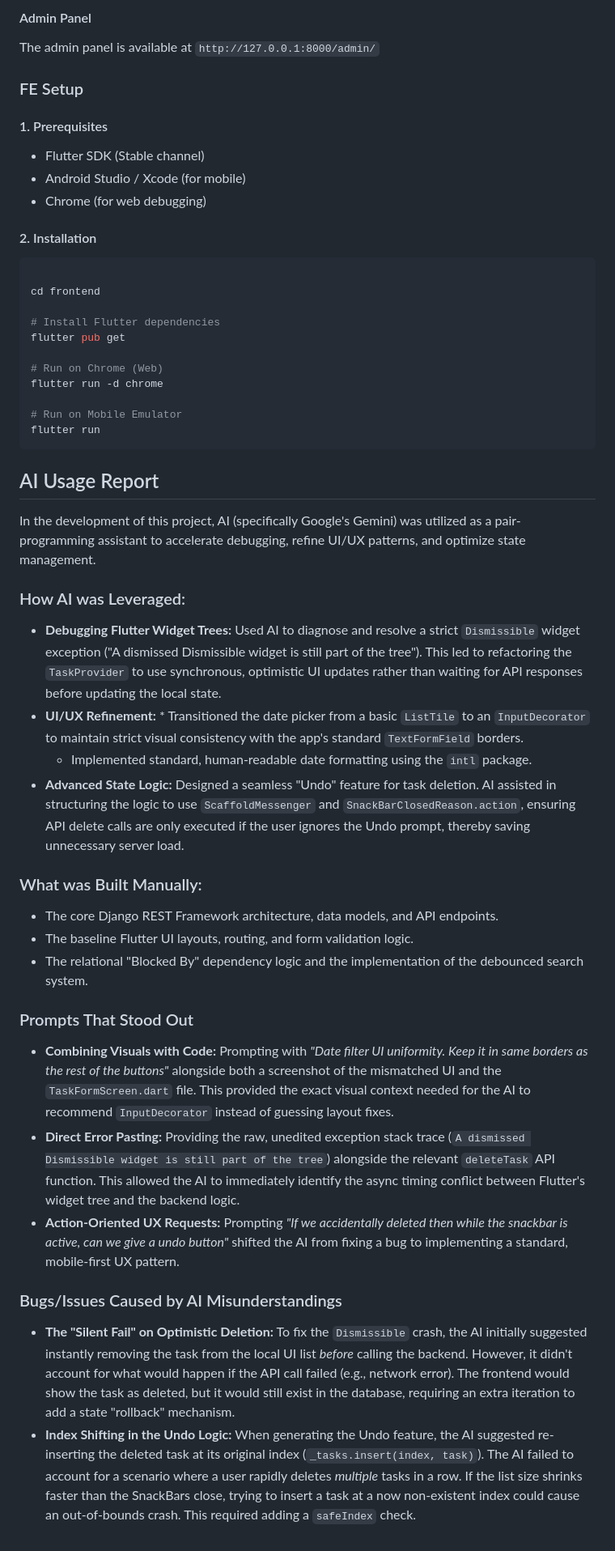
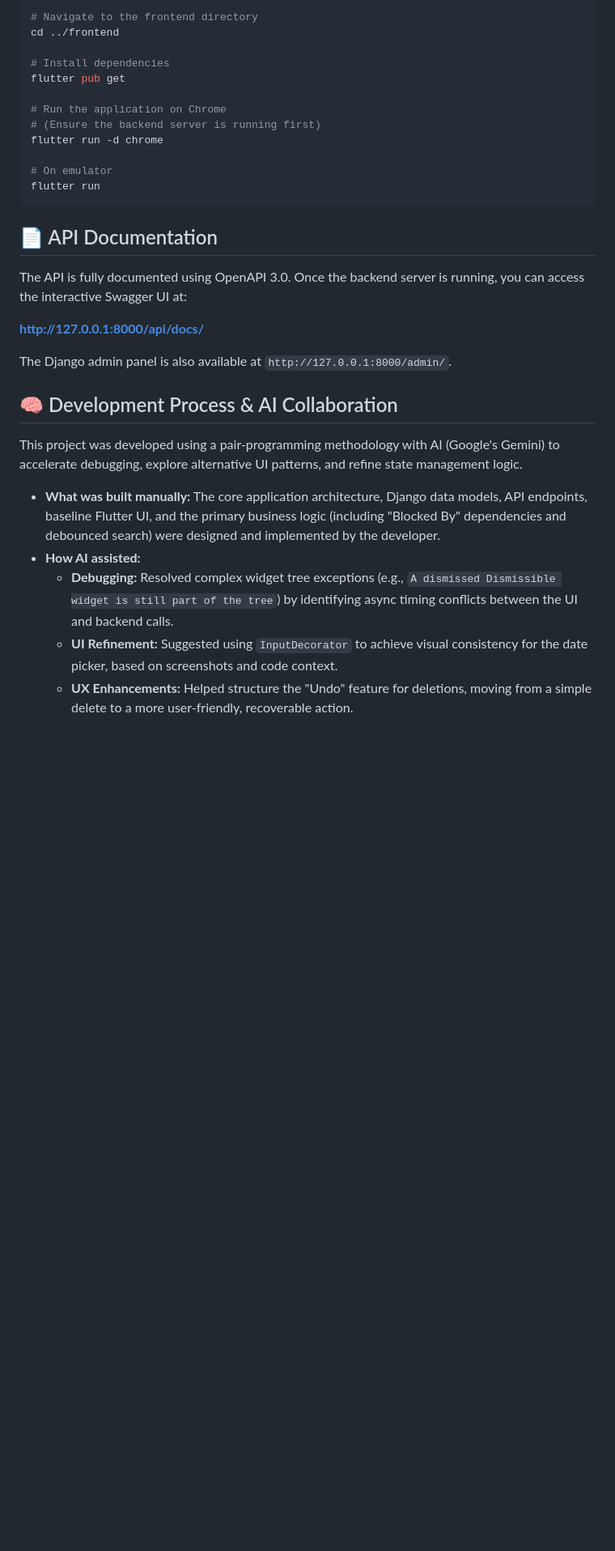
Before and after one commit to harshnmishra01/Flodo-AI-Assignment, a Markdown page: README.md, the part around one of its changes. Shown at 81% size. GitHub-like rendering; blank space fills up the shorter version.

````diff
--- a/README.md
+++ b/README.md
@@ -70,49 +70,33 @@ The Swagger UI is available at `http://127.0.0.1:8000/api/docs/`
 
-#### Admin Panel
-The admin panel is available at `http://127.0.0.1:8000/admin/`
+```bash
+# Navigate to the frontend directory
+cd ../frontend
 
-### FE Setup
-
-#### 1. Prerequisites
-* Flutter SDK (Stable channel)
-* Android Studio / Xcode (for mobile)
-* Chrome (for web debugging)
-
-#### 2. Installation
-```bash
-
-cd frontend
-
-# Install Flutter dependencies
+# Install dependencies
 flutter pub get
 
-# Run on Chrome (Web)
+# Run the application on Chrome
+# (Ensure the backend server is running first)
 flutter run -d chrome
 
-# Run on Mobile Emulator
+# On emulator
 flutter run
 ```
 
-## AI Usage Report
+## 📄 API Documentation
 
-In the development of this project, AI (specifically Google's Gemini) was utilized as a pair-programming assistant to accelerate debugging, refine UI/UX patterns, and optimize state management.
+The API is fully documented using OpenAPI 3.0. Once the backend server is running, you can access the interactive Swagger UI at:
 
-### How AI was Leveraged:
-* **Debugging Flutter Widget Trees:** Used AI to diagnose and resolve a strict `Dismissible` widget exception ("A dismissed Dismissible widget is still part of the tree"). This led to refactoring the `TaskProvider` to use synchronous, optimistic UI updates rather than waiting for API responses before updating the local state.
-* **UI/UX Refinement:** * Transitioned the date picker from a basic `ListTile` to an `InputDecorator` to maintain strict visual consistency with the app's standard `TextFormField` borders.
-    * Implemented standard, human-readable date formatting using the `intl` package.
-* **Advanced State Logic:** Designed a seamless "Undo" feature for task deletion. AI assisted in structuring the logic to use `ScaffoldMessenger` and `SnackBarClosedReason.action`, ensuring API delete calls are only executed if the user ignores the Undo prompt, thereby saving unnecessary server load.
+**http://127.0.0.1:8000/api/docs/**
 
-### What was Built Manually:
-* The core Django REST Framework architecture, data models, and API endpoints.
-* The baseline Flutter UI layouts, routing, and form validation logic.
-* The relational "Blocked By" dependency logic and the implementation of the debounced search system.
+The Django admin panel is also available at `http://127.0.0.1:8000/admin/`.
 
-### Prompts That Stood Out
-* **Combining Visuals with Code:** Prompting with *"Date filter UI uniformity. Keep it in same borders as the rest of the buttons"* alongside both a screenshot of the mismatched UI and the `TaskFormScreen.dart` file. This provided the exact visual context needed for the AI to recommend `InputDecorator` instead of guessing layout fixes.
-* **Direct Error Pasting:** Providing the raw, unedited exception stack trace (`A dismissed Dismissible widget is still part of the tree`) alongside the relevant `deleteTask` API function. This allowed the AI to immediately identify the async timing conflict between Flutter's widget tree and the backend logic.
-* **Action-Oriented UX Requests:** Prompting *"If we accidentally deleted then while the snackbar is active, can we give a undo button"* shifted the AI from fixing a bug to implementing a standard, mobile-first UX pattern.
+## 🧠 Development Process & AI Collaboration
 
-### Bugs/Issues Caused by AI Misunderstandings
-* **The "Silent Fail" on Optimistic Deletion:** To fix the `Dismissible` crash, the AI initially suggested instantly removing the task from the local UI list *before* calling the backend. However, it didn't account for what would happen if the API call failed (e.g., network error). The frontend would show the task as deleted, but it would still exist in the database, requiring an extra iteration to add a state "rollback" mechanism.
-* **Index Shifting in the Undo Logic:** When generating the Undo feature, the AI suggested re-inserting the deleted task at its original index (`_tasks.insert(index, task)`). The AI failed to account for a scenario where a user rapidly deletes *multiple* tasks in a row. If the list size shrinks faster than the SnackBars close, trying to insert a task at a now non-existent index could cause an out-of-bounds crash. This required adding a `safeIndex` check.
+This project was developed using a pair-programming methodology with AI (Google's Gemini) to accelerate debugging, explore alternative UI patterns, and refine state management logic.
+
+*   **What was built manually:** The core application architecture, Django data models, API endpoints, baseline Flutter UI, and the primary business logic (including "Blocked By" dependencies and debounced search) were designed and implemented by the developer.
+*   **How AI assisted:**
+    *   **Debugging:** Resolved complex widget tree exceptions (e.g., `A dismissed Dismissible widget is still part of the tree`) by identifying async timing conflicts between the UI and backend calls.
+    *   **UI Refinement:** Suggested using `InputDecorator` to achieve visual consistency for the date picker, based on screenshots and code context.
+    *   **UX Enhancements:** Helped structure the "Undo" feature for deletions, moving from a simple delete to a more user-friendly, recoverable action.
````
Also changed, not shown: other parts of README.md (+38 -38 lines).
